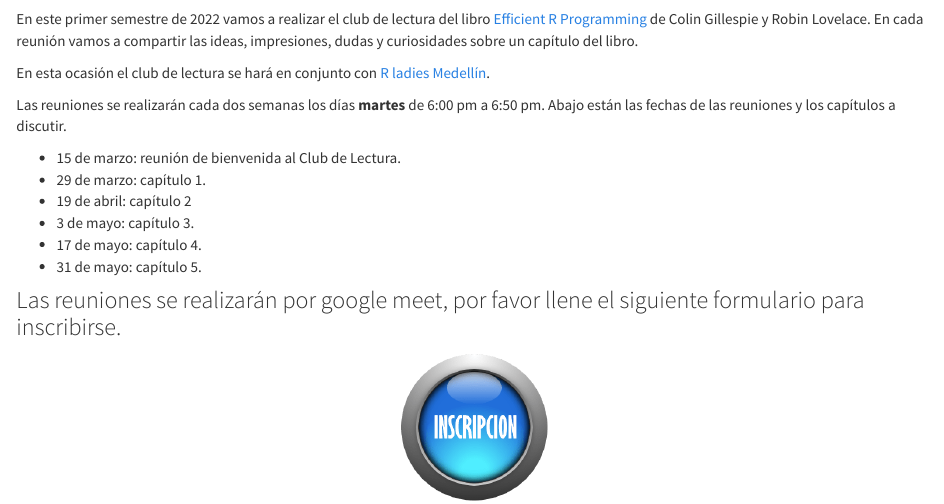
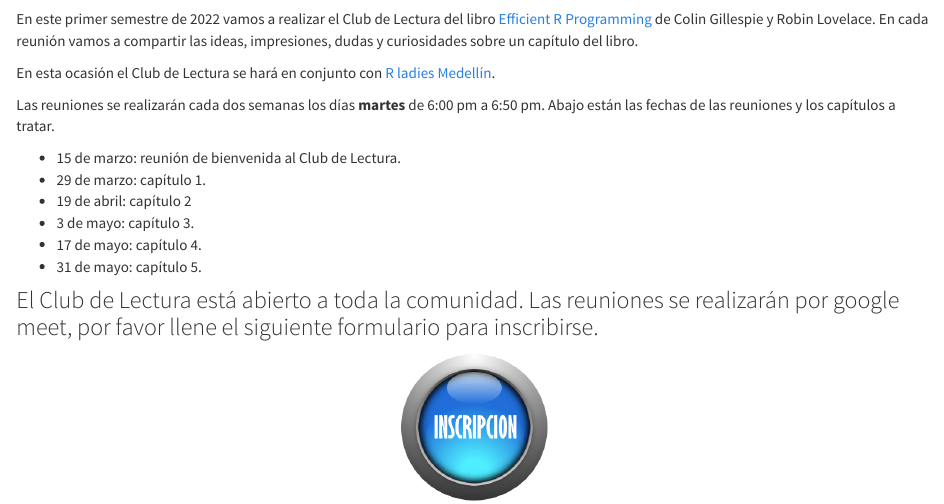
Before and after one commit to srunal/srunal.github.io, an R Markdown document (club_lec_eRp.Rmd): the page in a window 1100 px wide, from 160 px down. The pictures show the output file club_lec_eRp.html that the author committed with the source, opened offline; library style sheets and scripts come from the installed R packages.

Commit message:
se hicieron mejoras menores

````diff
--- a/club_lec_eRp.Rmd
+++ b/club_lec_eRp.Rmd
@@ -9,11 +9,11 @@ img <- readPNG("imagenes/club_de_lectura_eRp.png")
 grid.raster(img)
 ```
 
-En este primer semestre de 2022 vamos a realizar el club de lectura del libro [Efficient R Programming](https://bookdown.org/csgillespie/efficientR/) de Colin Gillespie y Robin Lovelace. En cada reunión vamos a compartir las ideas, impresiones, dudas y curiosidades sobre un capítulo del libro.
+En este primer semestre de 2022 vamos a realizar el Club de Lectura del libro [Efficient R Programming](https://bookdown.org/csgillespie/efficientR/) de Colin Gillespie y Robin Lovelace. En cada reunión vamos a compartir las ideas, impresiones, dudas y curiosidades sobre un capítulo del libro.
 
-En esta ocasión el club de lectura se hará en conjunto con [R ladies Medellín](https://twitter.com/rladiesmedellin).
+En esta ocasión el Club de Lectura se hará en conjunto con [R ladies Medellín](https://www.meetup.com/es/rladies-medellin/).
 
-Las reuniones se realizarán cada dos semanas los días __martes__ de 6:00 pm a 6:50 pm. Abajo están las fechas de las reuniones y los capítulos a discutir.
+Las reuniones se realizarán cada dos semanas los días __martes__ de 6:00 pm a 6:50 pm. Abajo están las fechas de las reuniones y los capítulos a tratar.
 
 -   15 de marzo: reunión de bienvenida al Club de Lectura.
 -   29 de marzo: capítulo 1.
@@ -22,7 +22,7 @@ Las reuniones se realizarán cada dos semanas los días __martes__ de 6:00 pm a
 -   17 de mayo: capítulo 4.
 -   31 de mayo: capítulo 5.
 
-### Las reuniones se realizarán por google meet, por favor llene el siguiente formulario para inscribirse.
+### El Club de Lectura está abierto a toda la comunidad. Las reuniones se realizarán por google meet, por favor llene el siguiente formulario para inscribirse.
 
 <center>
 <a href="https://forms.gle/EieQMQTciyQcsnQh9"><img src="imagenes/inscripcion.png" border="0" width="150" height="150"/></a>
````
Also changed, not shown: club_lec.Rmd (+1 -1 lines), club_lec.html, club_lec_eRp.html, imagenes/Invtitation.png (added), club_lec_eRp.Rmd (2 more changed lines), 1 other file.
